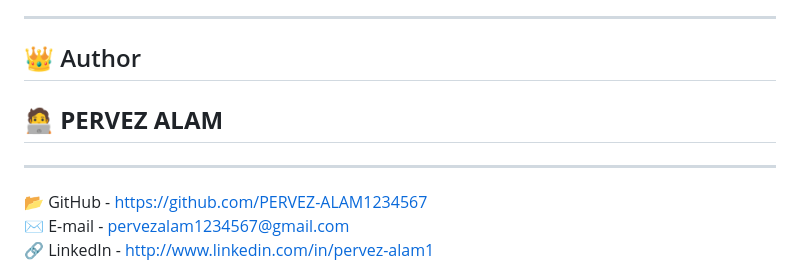
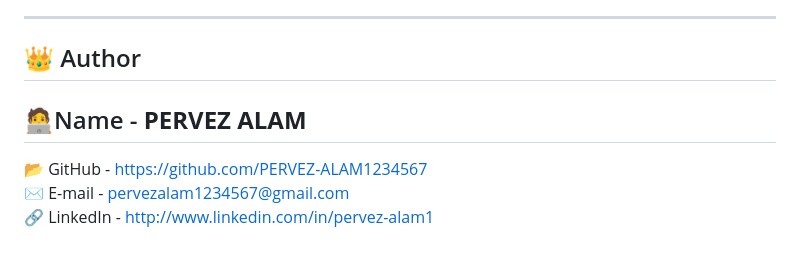
Before and after one commit to PERVEZ-ALAM1234567/Data_Visualization_Dashboard, a Markdown page: README.md, the part around the change. Rendered like a GitHub page.

```diff
--- a/README.md
+++ b/README.md
@@ -80,10 +80,8 @@ Present, share, explore, analyze — all in style.
 ---
 
 ## 👑 Author
-## 🧑‍💻 **PERVEZ ALAM**
 
----
-
+## 🧑‍💻Name - **PERVEZ ALAM**
 📂 GitHub - [https://github.com/PERVEZ-ALAM1234567](https://github.com/PERVEZ-ALAM1234567)
 ✉️ E-mail - pervezalam1234567@gmail.com
 🔗 LinkedIn - [http://www.linkedin.com/in/pervez-alam1](http://www.linkedin.com/in/pervez-alam1)
```
